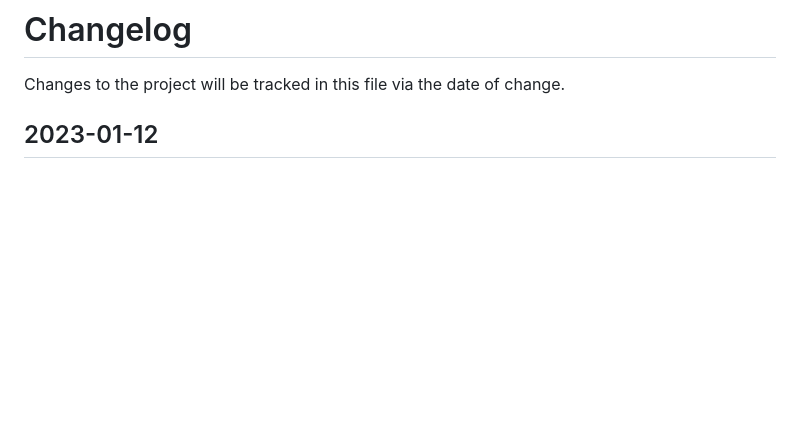
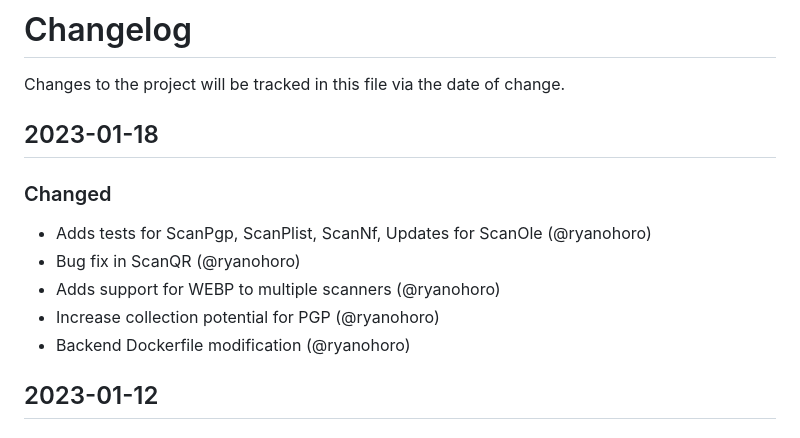
Before and after one commit to malletvapid23/Strelka, a Markdown page: CHANGELOG.md, the part around the change. Drawn GitHub-style; blank space fills up the shorter version.

```diff
--- a/CHANGELOG.md
+++ b/CHANGELOG.md
@@ -1,5 +1,13 @@
 # Changelog
 Changes to the project will be tracked in this file via the date of change.
+
+## 2023-01-18
+### Changed
+- Adds tests for ScanPgp, ScanPlist, ScanNf, Updates for ScanOle (@ryanohoro)
+- Bug fix in ScanQR (@ryanohoro)
+- Adds support for WEBP to multiple scanners (@ryanohoro)
+- Increase collection potential for PGP (@ryanohoro)
+- Backend Dockerfile modification (@ryanohoro)
 
 ## 2023-01-12
 ### Changed
```
